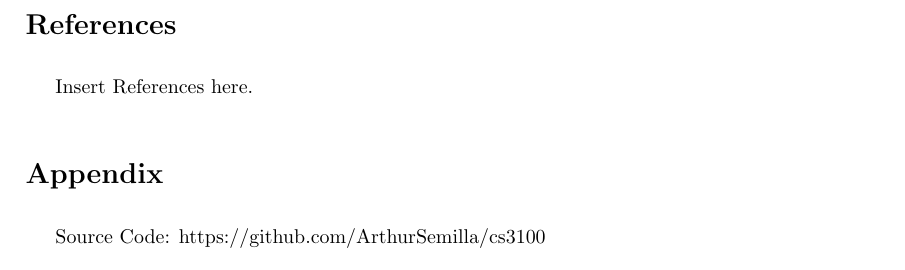
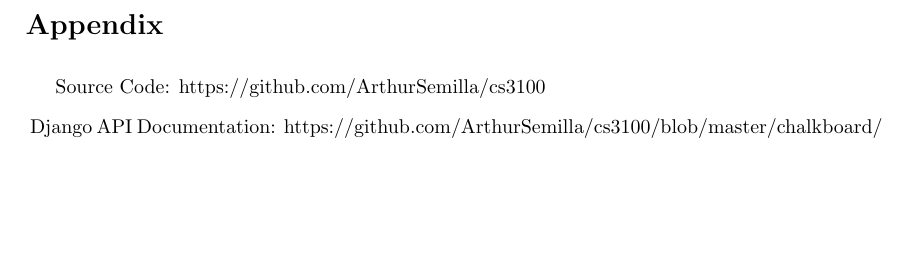
Before and after one commit to spilla13/cs3100, a LaTeX paper (finalReport.tex): part of page 2 of 2, cut at the place of the change, the shorter picture padded with empty space. Compiled offline with pdfLaTeX.

Commit message:
Added Django API reference.

```diff
--- a/finalReport.tex
+++ b/finalReport.tex
@@ -60,12 +60,11 @@
 
 Insert Conclusion here.
 
-\section*{References}
-
-Insert References here.
 
 \section*{Appendix}
 
-Source Code: https://github.com/ArthurSemilla/cs3100
+Source Code: https://github.com/ArthurSemilla/cs3100 \\
+\vspace{3mm}
+Django API Documentation: https://github.com/ArthurSemilla/cs3100/blob/master/chalkboard/
 
 \end{document}
```
